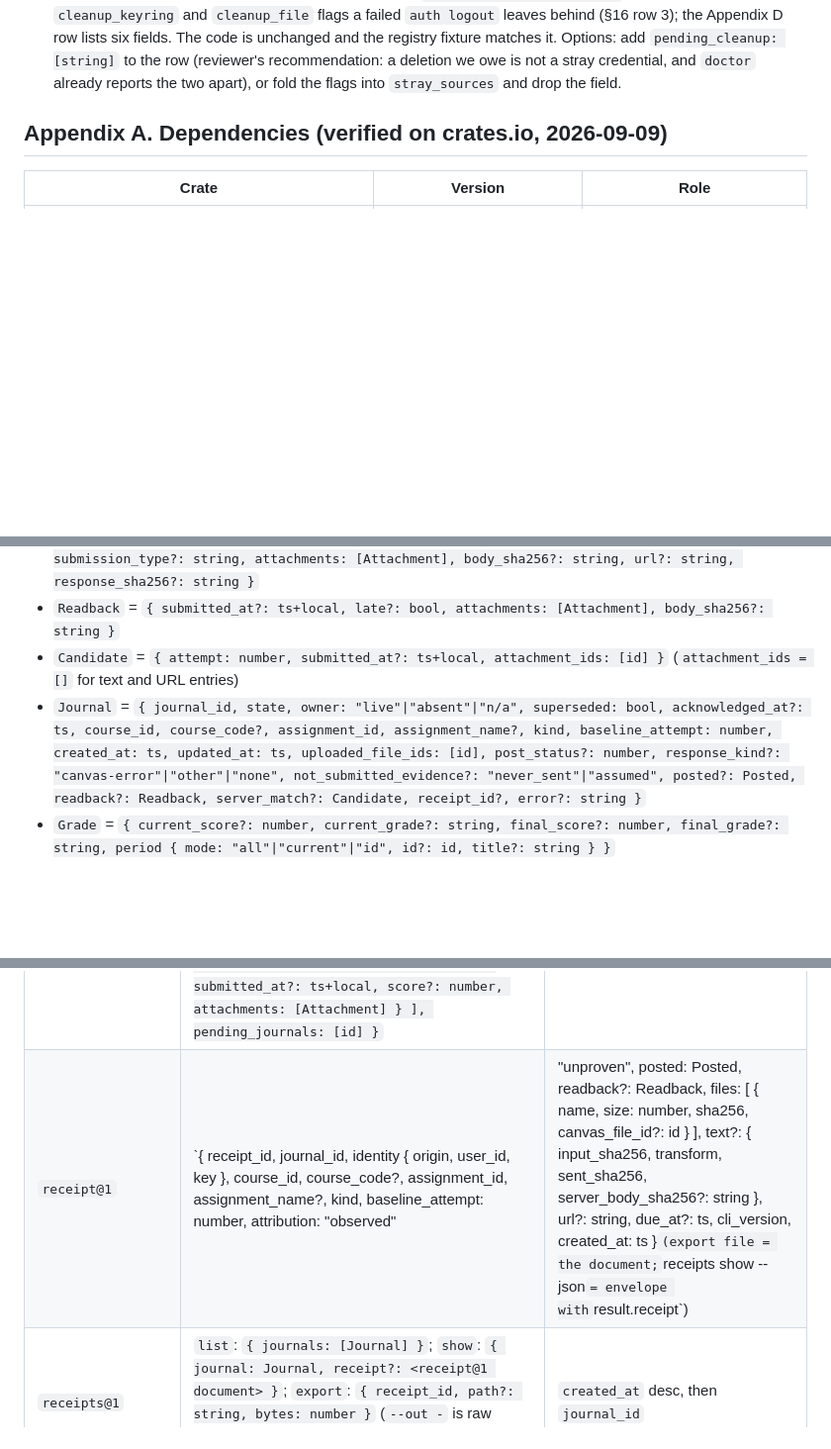
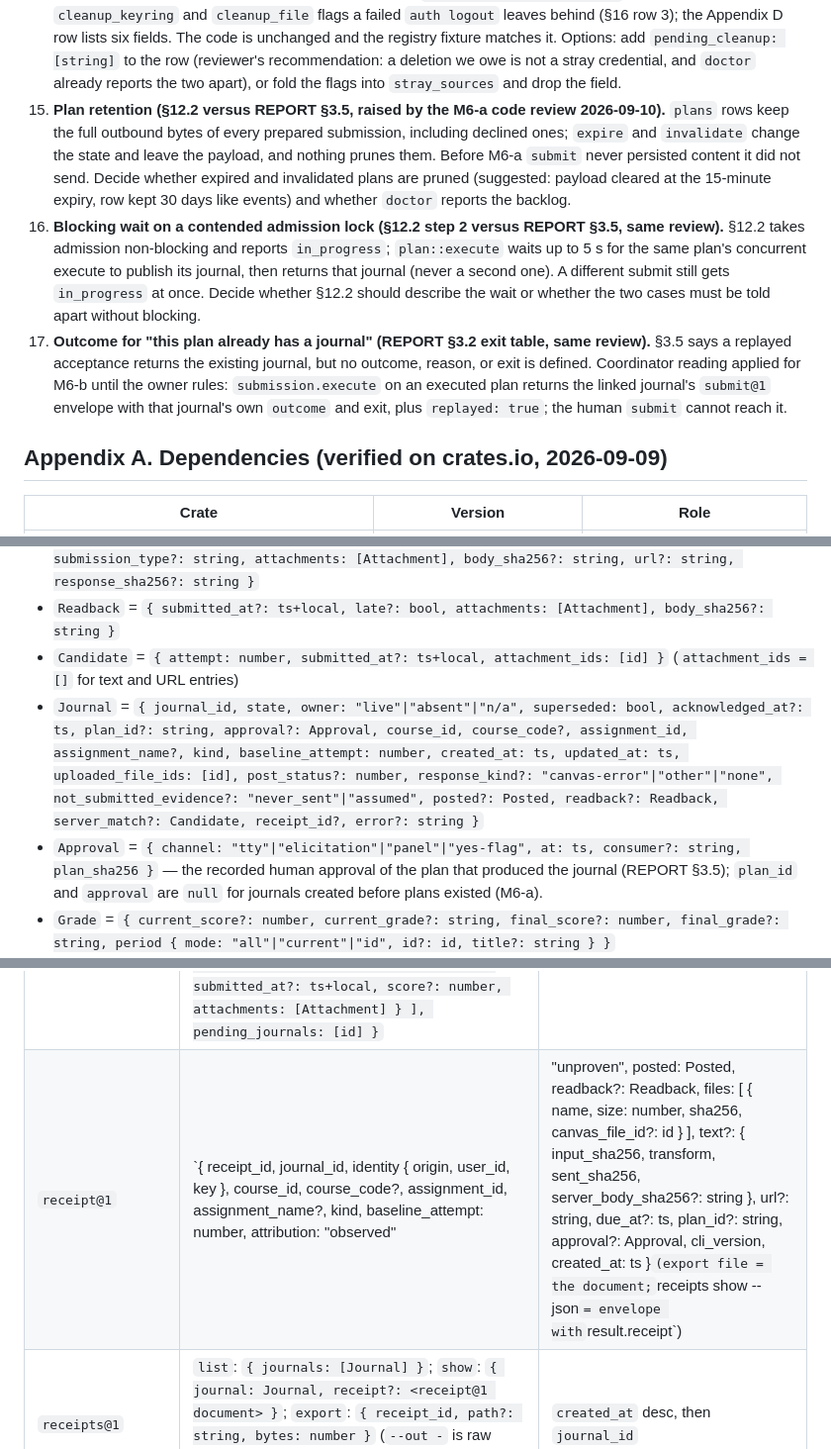
Before and after one commit to uguryildirim24/canvas-cli, a Markdown page: docs/SPEC.md, 3 parts joined by grey strips. Shown at 99% size. Rendered like a GitHub page; blank space fills up the shorter version.

Commit message:
docs(spec): Appendix D carries plan_id and approval (REPORT §3.5, M6-a); §19 items 15-17 from the M6-a review
Co-Authored-By: Claude Fable 5.1 <noreply@anthropic.com>
Claude-Session: https://claude.ai/code/session_019ohVSW7wNH3PqefAGdMzhz

```diff
--- a/docs/SPEC.md
+++ b/docs/SPEC.md
@@ -734,6 +735,9 @@ An owner adds the interface (enum variant, schema entry, migration) that the oth
 12. **Human date suffix on non-deadline times (§7, raised by the M2-b integration review 2026-09-10).** §7 gives one human date form with a `(in 2d 4h)` / `(overdue 3h)` suffix, which reads every date as a deadline; on a submission, comment, or history time it would print `overdue 3h` for work submitted three hours ago. Current code: due dates keep the suffix; instants (submission time, comments, history rows in `submission`) print the absolute half only via `format_local_instant`; the `receipts`, `verify`, and `reconcile` renderers still print raw `_local` strings. Decide whether §7 says the suffix applies to due dates only (then align those three renderers) or everywhere.
 13. **Does `sync` refresh the per-assignment `submission` dataset? (§5 versus §10, raised by the M4-b code review 2026-09-10).** §5 lists "submissions" among what `sync` refreshes; the `submission` dataset is scoped per assignment, so warming it costs one request per assignment (about 150 for five courses of thirty), and §10's budget table says nothing about `sync`. Current code: `sync` refreshes `assignments` with `include[]=submission` only (7 requests for a one-course fixture). Reviewer's recommendation: keep that and amend §5 to say `assignments` carries submission status; otherwise add a scoping rule.
 14. **`auth status` emits `pending_cleanup` (Appendix D `auth_status@1`, raised by the M5-c code review 2026-09-10).** Since M0-c the command emits a seventh field, `pending_cleanup: [string]`, which reports the `cleanup_keyring` and `cleanup_file` flags a failed `auth logout` leaves behind (§16 row 3); the Appendix D row lists six fields. The code is unchanged and the registry fixture matches it. Options: add `pending_cleanup: [string]` to the row (reviewer's recommendation: a deletion we owe is not a stray credential, and `doctor` already reports the two apart), or fold the flags into `stray_sources` and drop the field.
+15. **Plan retention (§12.2 versus REPORT §3.5, raised by the M6-a code review 2026-09-10).** `plans` rows keep the full outbound bytes of every prepared submission, including declined ones; `expire` and `invalidate` change the state and leave the payload, and nothing prunes them. Before M6-a `submit` never persisted content it did not send. Decide whether expired and invalidated plans are pruned (suggested: payload cleared at the 15-minute expiry, row kept 30 days like events) and whether `doctor` reports the backlog.
+16. **Blocking wait on a contended admission lock (§12.2 step 2 versus REPORT §3.5, same review).** §12.2 takes admission non-blocking and reports `in_progress`; `plan::execute` waits up to 5 s for the same plan's concurrent execute to publish its journal, then returns that journal (never a second one). A different submit still gets `in_progress` at once. Decide whether §12.2 should describe the wait or whether the two cases must be told apart without blocking.
+17. **Outcome for "this plan already has a journal" (REPORT §3.2 exit table, same review).** §3.5 says a replayed acceptance returns the existing journal, but no outcome, reason, or exit is defined. Coordinator reading applied for M6-b until the owner rules: `submission.execute` on an executed plan returns the linked journal's `submit@1` envelope with that journal's own `outcome` and exit, plus `replayed: true`; the human `submit` cannot reach it.
 
 ## Appendix A. Dependencies (verified on crates.io, 2026-09-09)
 
@@ -805,7 +809,8 @@ Types: `id` = string; `ts` = RFC 3339 UTC; `ts+local` = also `<name>_local`; `da
 - `Posted` = `{ evidence: "post-response"|"history-files", submission_id?, attempt: number, submitted_at?: ts+local, workflow_state?: string, late?: bool, missing?: bool, excused?: bool, submission_type?: string, attachments: [Attachment], body_sha256?: string, url?: string, response_sha256?: string }`
 - `Readback` = `{ submitted_at?: ts+local, late?: bool, attachments: [Attachment], body_sha256?: string }`
 - `Candidate` = `{ attempt: number, submitted_at?: ts+local, attachment_ids: [id] }` (`attachment_ids = []` for text and URL entries)
-- `Journal` = `{ journal_id, state, owner: "live"|"absent"|"n/a", superseded: bool, acknowledged_at?: ts, course_id, course_code?, assignment_id, assignment_name?, kind, baseline_attempt: number, created_at: ts, updated_at: ts, uploaded_file_ids: [id], post_status?: number, response_kind?: "canvas-error"|"other"|"none", not_submitted_evidence?: "never_sent"|"assumed", posted?: Posted, readback?: Readback, server_match?: Candidate, receipt_id?, error?: string }`
+- `Journal` = `{ journal_id, state, owner: "live"|"absent"|"n/a", superseded: bool, acknowledged_at?: ts, plan_id?: string, approval?: Approval, course_id, course_code?, assignment_id, assignment_name?, kind, baseline_attempt: number, created_at: ts, updated_at: ts, uploaded_file_ids: [id], post_status?: number, response_kind?: "canvas-error"|"other"|"none", not_submitted_evidence?: "never_sent"|"assumed", posted?: Posted, readback?: Readback, server_match?: Candidate, receipt_id?, error?: string }`
+- `Approval` = `{ channel: "tty"|"elicitation"|"panel"|"yes-flag", at: ts, consumer?: string, plan_sha256 }` — the recorded human approval of the plan that produced the journal (REPORT §3.5); `plan_id` and `approval` are `null` for journals created before plans existed (M6-a).
 - `Grade` = `{ current_score?: number, current_grade?: string, final_score?: number, final_grade?: string, period { mode: "all"|"current"|"id", id?: id, title?: string } }`
 - `SubmissionStatus` = `{ submitted?: bool, graded?: bool, score?: number, grade?: string, late?: bool, missing: bool, excused?: bool, workflow_state?: string, submitted_at?: ts+local, attempt?: number, posted_at?: ts, pending: bool }`
 - `Availability` = `{ locked?: bool, lock_explanation?: string, submittable?: bool, external?: bool, unlock_at?: ts+local, lock_at?: ts+local }`
@@ -821,7 +826,7 @@ Types: `id` = string; `ts` = RFC 3339 UTC; `ts+local` = also `<name>_local`; `da
 | `assignment@1` | `{ assignment: <assignments item> & { description_markdown?: string, can_submit?: bool, extra_attempts?: number, rubric: [ { id, description, points?: number } ], rubric_assessed: bool, rubric_assessment: [ { criterion_id, points?: number, comments?: string } ], comments_count?: number, external_tool_name?: string } }` | — |
 | `submit@1` | `{ outcome, state, journal_id, receipt_id?, attribution?: "observed"|"unproven", post_status?: number, response_kind?: "canvas-error"|"other"|"none", posted?: Posted, server_match?: Candidate, candidates: [Candidate], files: [ { name, size: number, sha256, canvas_file_id?: id } ], text?: { input_sha256, transform, sent_sha256 }, url?: string, error?: string }` | candidates by `attempt` asc |
 | `submission@1` | `{ submission: SubmissionStatus & { submission_type?: string, body_sha256?: string, url?: string, attachments: [Attachment], comments: [ { id, author?: string, created_at: ts+local, text } ], rubric_assessed: bool, rubric_assessment: [...] }, history: [ { attempt: number, submitted_at?: ts+local, score?: number, attachments: [Attachment] } ], pending_journals: [id] }` | history by `attempt` asc |
-| `receipt@1` | `{ receipt_id, journal_id, identity { origin, user_id, key }, course_id, course_code?, assignment_id, assignment_name?, kind, baseline_attempt: number, attribution: "observed"|"unproven", posted: Posted, readback?: Readback, files: [ { name, size: number, sha256, canvas_file_id?: id } ], text?: { input_sha256, transform, sent_sha256, server_body_sha256?: string }, url?: string, due_at?: ts, cli_version, created_at: ts }` (export file = the document; `receipts show --json` = envelope with `result.receipt`) | — |
+| `receipt@1` | `{ receipt_id, journal_id, identity { origin, user_id, key }, course_id, course_code?, assignment_id, assignment_name?, kind, baseline_attempt: number, attribution: "observed"|"unproven", posted: Posted, readback?: Readback, files: [ { name, size: number, sha256, canvas_file_id?: id } ], text?: { input_sha256, transform, sent_sha256, server_body_sha256?: string }, url?: string, due_at?: ts, plan_id?: string, approval?: Approval, cli_version, created_at: ts }` (export file = the document; `receipts show --json` = envelope with `result.receipt`) | — |
 | `receipts@1` | `list`: `{ journals: [Journal] }`; `show`: `{ journal: Journal, receipt?: <receipt@1 document> }`; `export`: `{ receipt_id, path?: string, bytes: number }` (`--out -` is raw output, §7); `acknowledge`: `{ journal_id, acknowledged_at: ts }` | `created_at` desc, then `journal_id` |
 | `verify@1` | `{ outcome: "verified"|"verified_body"|"mismatch"|"unavailable"|"refused", receipt_id, attempt?: number, attribution?: "observed"|"unproven", files: [ { canvas_file_id, name?: string, expected_sha256?: string, actual_sha256?: string, status: "ok"|"mismatch"|"unavailable"|"missing"|"extra" } ], body?: { expected_sha256?: string, actual_sha256?: string, status: "ok"|"mismatch"|"unavailable" }, reason?: string }` (`expected_sha256` is `null` for `extra`, `actual_sha256` is `null` for `missing`/`unavailable`) | by `canvas_file_id` |
 | `reconcile@1` | `{ outcome: "ok"|"recovery"|"refused", state, journal_id, owner: "live"|"absent"|"n/a", response_kind?: "canvas-error"|"other"|"none", not_submitted_evidence?: "never_sent"|"assumed", assume_available: bool, attribution?: "observed"|"unproven", receipt_id?, posted?: Posted, server_match?: Candidate, candidates: [Candidate], message: string }` | candidates by `attempt` asc |
```
Also changed, not shown: other parts of docs/SPEC.md (+1 -0 lines).
